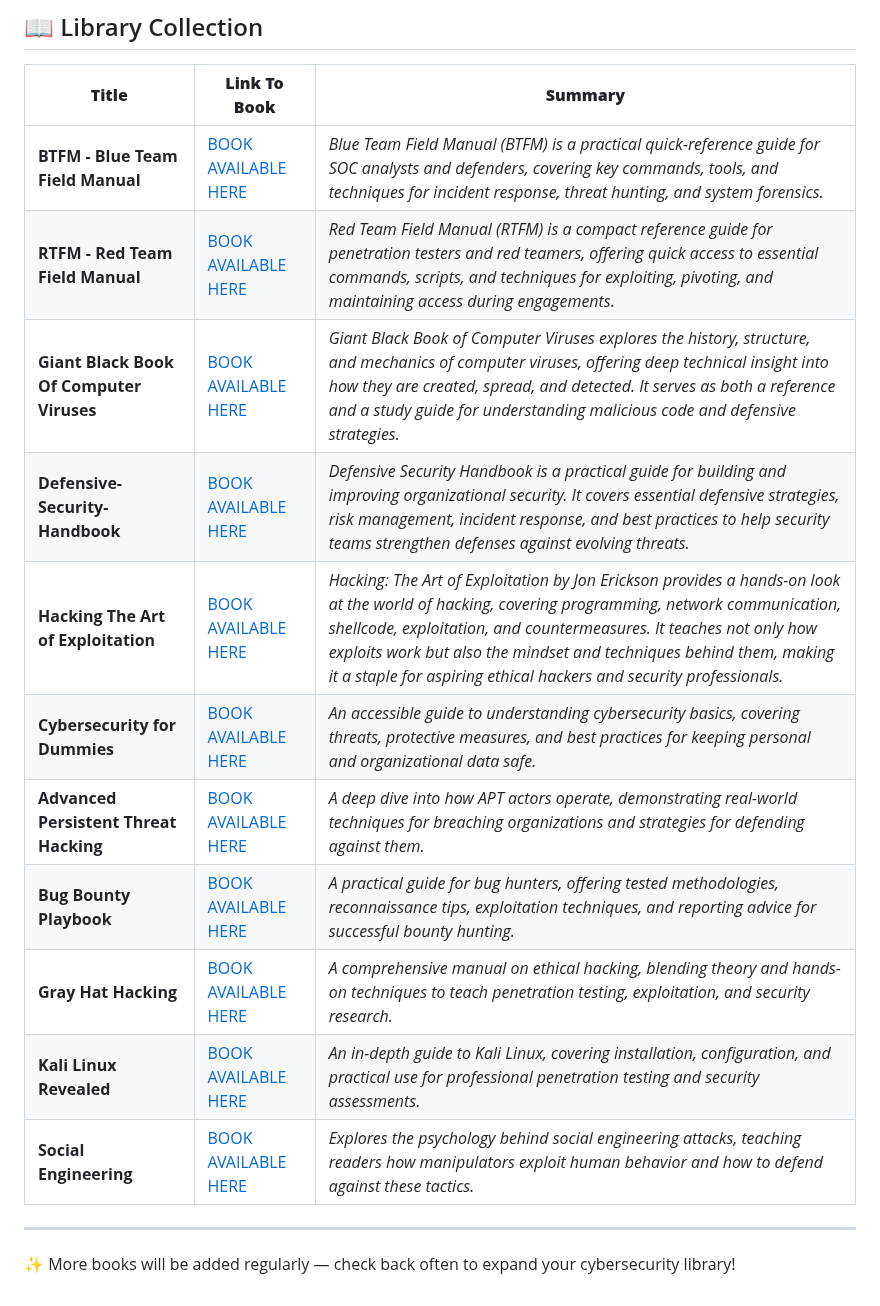
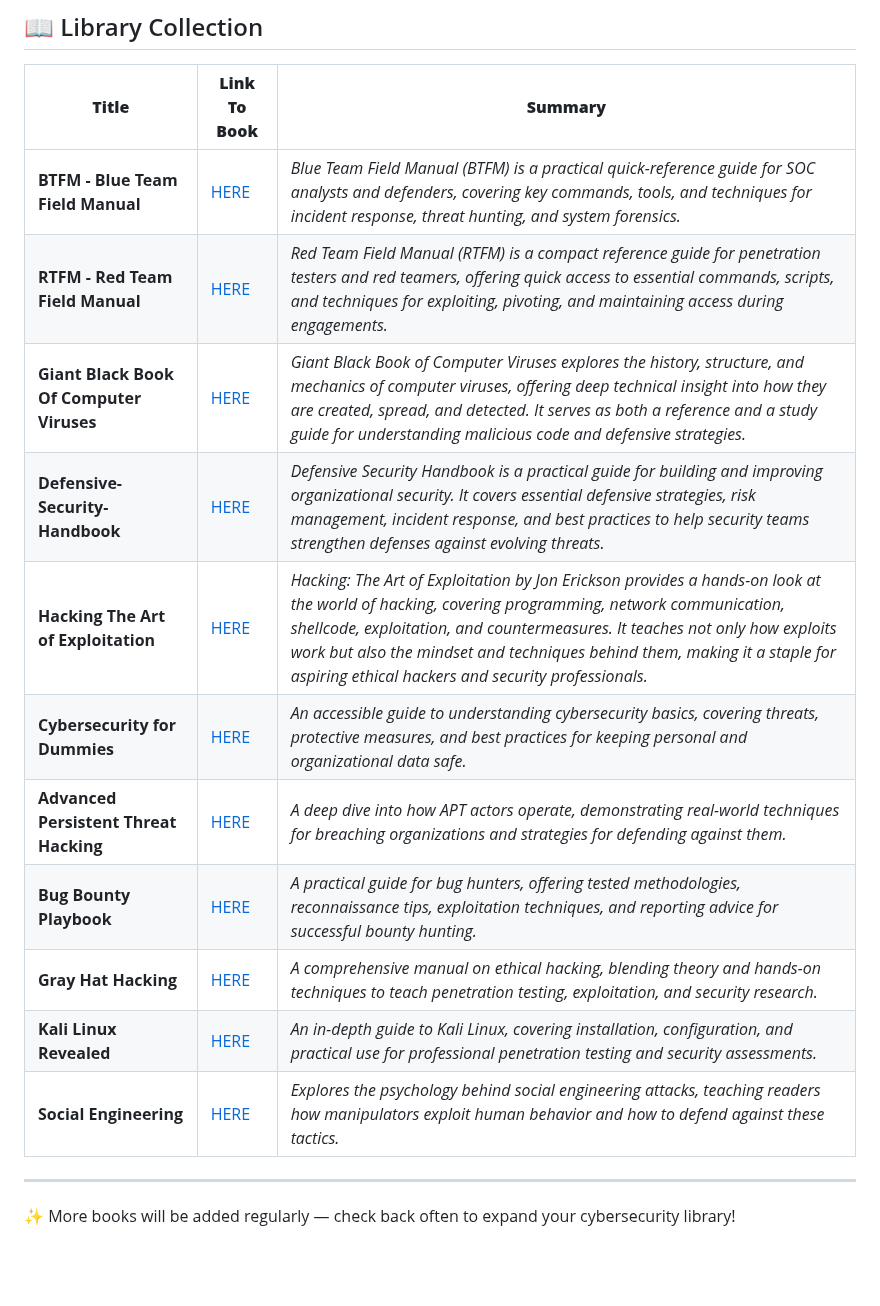
Before and after one commit to luke-mckeever/Cyber_Vault, a Markdown page: Books & Resources/README.md, the part around the change. Rendered like a GitHub page; blank space fills up the shorter version.

```diff
--- a/Books & Resources/README.md
+++ b/Books & Resources/README.md
@@ -9,17 +9,17 @@ Welcome to **My Cybersecurity Library** — your one-stop hub for a wide range o
 
 |               **Title**                   |                                                                 **Link To Book**                                                                          |                                                                  **Summary**                                                                                                                                       |
 | ----------------------------------------- | --------------------------------------------------------------------------------------------------------------------------------------------------------- | ------------------------------------------------------------------------------------------------------------------------------------------------------------------------------------------------------------------ |
-|     **BTFM - Blue Team Field Manual**     |  [BOOK AVAILABLE HERE](https://github.com/luke-mckeever/Cyber_Vault/blob/main/Books%20%26%20Resources/BTFM%20-%20Blue%20Team%20Field%20Manual.pdf)        | *Blue Team Field Manual (BTFM) is a practical quick-reference guide for SOC analysts and defenders, covering key commands, tools, and techniques for incident response, threat hunting, and system forensics.* |
-|     **RTFM - Red Team Field Manual**      |  [BOOK AVAILABLE HERE](https://github.com/luke-mckeever/Cyber_Vault/blob/main/Books%20%26%20Resources/RTFM%20-%20Red%20Team%20Field%20Manual.pdf)         | *Red Team Field Manual (RTFM) is a compact reference guide for penetration testers and red teamers, offering quick access to essential commands, scripts, and techniques for exploiting, pivoting, and maintaining access during engagements.* |
-| **Giant Black Book Of Computer Viruses**  |  [BOOK AVAILABLE HERE](https://github.com/luke-mckeever/Cyber_Vault/blob/main/Books%20%26%20Resources/Giant%20Black%20Book%20Of%20Computer%20Viruses.pdf) | *Giant Black Book of Computer Viruses explores the history, structure, and mechanics of computer viruses, offering deep technical insight into how they are created, spread, and detected. It serves as both a reference and a study guide for understanding malicious code and defensive strategies.* |
-|     **Defensive-Security-Handbook**       |  [BOOK AVAILABLE HERE](https://github.com/luke-mckeever/Cyber_Vault/blob/main/Books%20%26%20Resources/Defensive-Security-Handbook.pdf)                    | *Defensive Security Handbook is a practical guide for building and improving organizational security. It covers essential defensive strategies, risk management, incident response, and best practices to help security teams strengthen defenses against evolving threats.* |
-|  **Hacking The Art of Exploitation**      |  [BOOK AVAILABLE HERE](https://github.com/luke-mckeever/Cyber_Vault/blob/main/Books%20%26%20Resources/Hacking%20The%20Art%20of%20Exploitation.pdf)        | *Hacking: The Art of Exploitation by Jon Erickson provides a hands-on look at the world of hacking, covering programming, network communication, shellcode, exploitation, and countermeasures. It teaches not only how exploits work but also the mindset and techniques behind them, making it a staple for aspiring ethical hackers and security professionals.* |
-|      **Cybersecurity for Dummies**        |  [BOOK AVAILABLE HERE](https://github.com/luke-mckeever/Cyber_Vault/blob/main/Books%20%26%20Resources/cybersecurity-for-dummies.pdf)                    | *An accessible guide to understanding cybersecurity basics, covering threats, protective measures, and best practices for keeping personal and organizational data safe.* |
-|  **Advanced Persistent Threat Hacking**   |  [BOOK AVAILABLE HERE](https://github.com/luke-mckeever/Cyber_Vault/blob/main/Books%20%26%20Resources/Advanced%20Persistent%20Threat%20Hacking.pdf)                    | *A deep dive into how APT actors operate, demonstrating real-world techniques for breaching organizations and strategies for defending against them.* |
-|          **Bug Bounty Playbook**          |  [BOOK AVAILABLE HERE](https://github.com/luke-mckeever/Cyber_Vault/blob/main/Books%20%26%20Resources/Bug%20Bounty%20Playbook.pdf)                    | *A practical guide for bug hunters, offering tested methodologies, reconnaissance tips, exploitation techniques, and reporting advice for successful bounty hunting.* |
-|           **Gray Hat Hacking**            |  [BOOK AVAILABLE HERE](https://github.com/luke-mckeever/Cyber_Vault/blob/main/Books%20%26%20Resources/Gray%20Hat%20Hacking.pdf)                    | *A comprehensive manual on ethical hacking, blending theory and hands-on techniques to teach penetration testing, exploitation, and security research.* |
-|         **Kali Linux Revealed**           |  [BOOK AVAILABLE HERE](https://github.com/luke-mckeever/Cyber_Vault/blob/main/Books%20%26%20Resources/Kali%20Revealed%201st%20Edition.pdf)                    | *An in-depth guide to Kali Linux, covering installation, configuration, and practical use for professional penetration testing and security assessments.* |
-|         **Social Engineering**            |  [BOOK AVAILABLE HERE](https://github.com/luke-mckeever/Cyber_Vault/blob/main/Books%20%26%20Resources/Social%20Engineering%20-%20The%20Art%20of%20Human%20Hacking.pdf)                    | *Explores the psychology behind social engineering attacks, teaching readers how manipulators exploit human behavior and how to defend against these tactics.* |
+|     **BTFM - Blue Team Field Manual**     |  [HERE](https://github.com/luke-mckeever/Cyber_Vault/blob/main/Books%20%26%20Resources/BTFM%20-%20Blue%20Team%20Field%20Manual.pdf)        | *Blue Team Field Manual (BTFM) is a practical quick-reference guide for SOC analysts and defenders, covering key commands, tools, and techniques for incident response, threat hunting, and system forensics.* |
+|     **RTFM - Red Team Field Manual**      |  [HERE](https://github.com/luke-mckeever/Cyber_Vault/blob/main/Books%20%26%20Resources/RTFM%20-%20Red%20Team%20Field%20Manual.pdf)         | *Red Team Field Manual (RTFM) is a compact reference guide for penetration testers and red teamers, offering quick access to essential commands, scripts, and techniques for exploiting, pivoting, and maintaining access during engagements.* |
+| **Giant Black Book Of Computer Viruses**  |  [HERE](https://github.com/luke-mckeever/Cyber_Vault/blob/main/Books%20%26%20Resources/Giant%20Black%20Book%20Of%20Computer%20Viruses.pdf) | *Giant Black Book of Computer Viruses explores the history, structure, and mechanics of computer viruses, offering deep technical insight into how they are created, spread, and detected. It serves as both a reference and a study guide for understanding malicious code and defensive strategies.* |
+|     **Defensive-Security-Handbook**       |  [HERE](https://github.com/luke-mckeever/Cyber_Vault/blob/main/Books%20%26%20Resources/Defensive-Security-Handbook.pdf)                    | *Defensive Security Handbook is a practical guide for building and improving organizational security. It covers essential defensive strategies, risk management, incident response, and best practices to help security teams strengthen defenses against evolving threats.* |
+|  **Hacking The Art of Exploitation**      |  [HERE](https://github.com/luke-mckeever/Cyber_Vault/blob/main/Books%20%26%20Resources/Hacking%20The%20Art%20of%20Exploitation.pdf)        | *Hacking: The Art of Exploitation by Jon Erickson provides a hands-on look at the world of hacking, covering programming, network communication, shellcode, exploitation, and countermeasures. It teaches not only how exploits work but also the mindset and techniques behind them, making it a staple for aspiring ethical hackers and security professionals.* |
+|      **Cybersecurity for Dummies**        |  [HERE](https://github.com/luke-mckeever/Cyber_Vault/blob/main/Books%20%26%20Resources/cybersecurity-for-dummies.pdf)                    | *An accessible guide to understanding cybersecurity basics, covering threats, protective measures, and best practices for keeping personal and organizational data safe.* |
+|  **Advanced Persistent Threat Hacking**   |  [HERE](https://github.com/luke-mckeever/Cyber_Vault/blob/main/Books%20%26%20Resources/Advanced%20Persistent%20Threat%20Hacking.pdf)                    | *A deep dive into how APT actors operate, demonstrating real-world techniques for breaching organizations and strategies for defending against them.* |
+|          **Bug Bounty Playbook**          |  [HERE](https://github.com/luke-mckeever/Cyber_Vault/blob/main/Books%20%26%20Resources/Bug%20Bounty%20Playbook.pdf)                    | *A practical guide for bug hunters, offering tested methodologies, reconnaissance tips, exploitation techniques, and reporting advice for successful bounty hunting.* |
+|           **Gray Hat Hacking**            |  [HERE](https://github.com/luke-mckeever/Cyber_Vault/blob/main/Books%20%26%20Resources/Gray%20Hat%20Hacking.pdf)                    | *A comprehensive manual on ethical hacking, blending theory and hands-on techniques to teach penetration testing, exploitation, and security research.* |
+|         **Kali Linux Revealed**           |  [HERE](https://github.com/luke-mckeever/Cyber_Vault/blob/main/Books%20%26%20Resources/Kali%20Revealed%201st%20Edition.pdf)                    | *An in-depth guide to Kali Linux, covering installation, configuration, and practical use for professional penetration testing and security assessments.* |
+|         **Social Engineering**            |  [HERE](https://github.com/luke-mckeever/Cyber_Vault/blob/main/Books%20%26%20Resources/Social%20Engineering%20-%20The%20Art%20of%20Human%20Hacking.pdf)                    | *Explores the psychology behind social engineering attacks, teaching readers how manipulators exploit human behavior and how to defend against these tactics.* |
 
 
 
```
